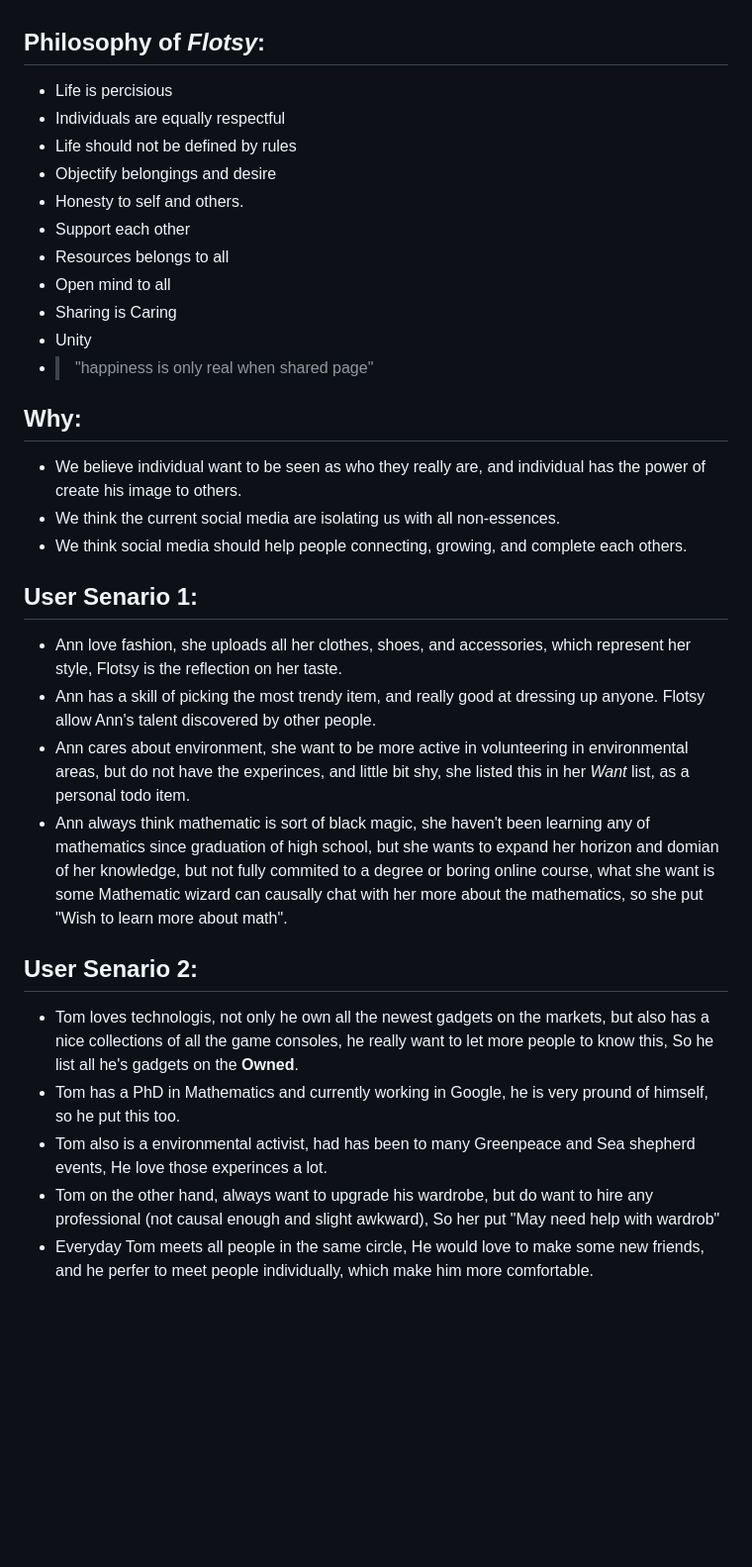
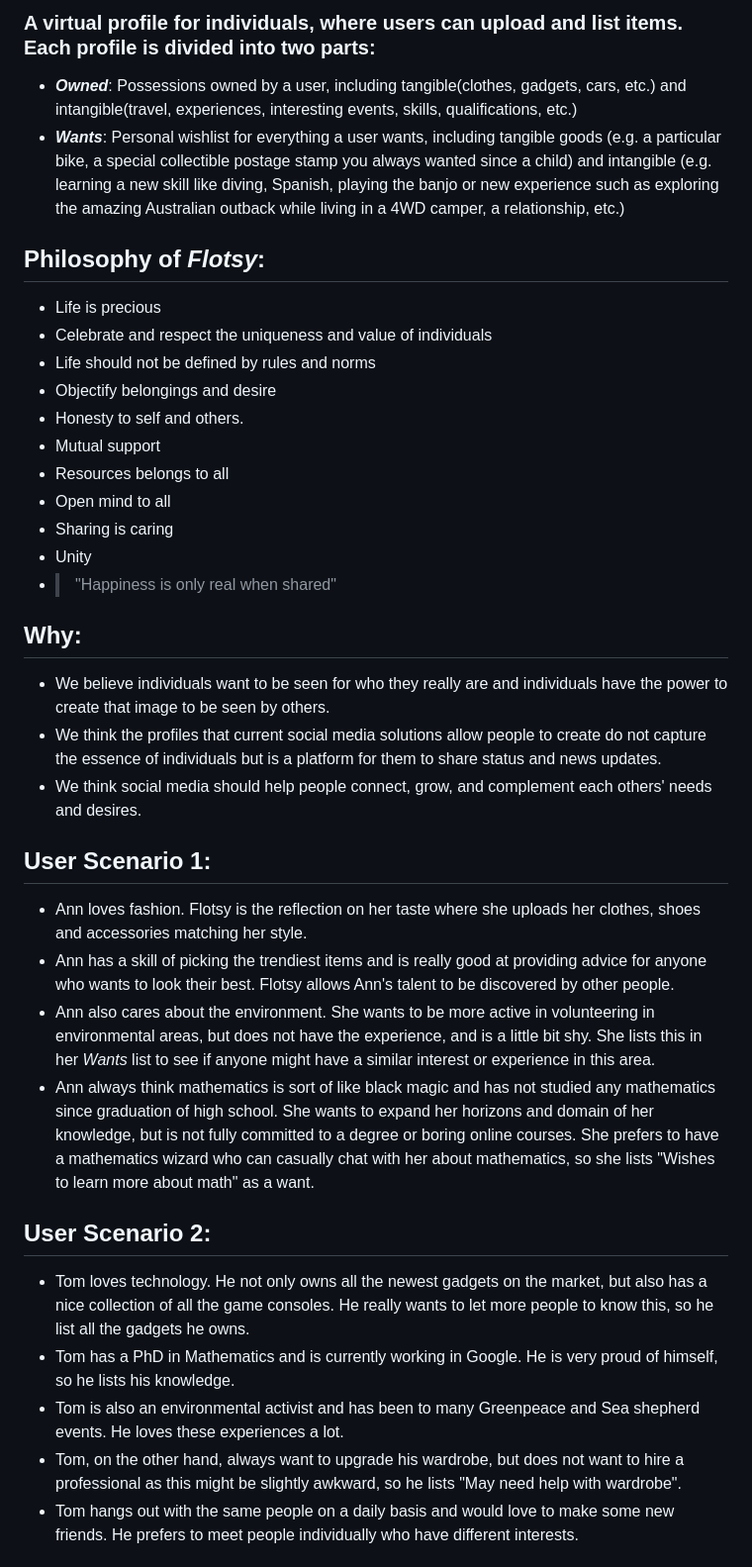
Before and after one commit to pyksoft/Hackathon, a Markdown page: README.md, the part around the change printed below. Shown: that part at 99% size. Drawn GitHub-style; blank space fills up the shorter version.

```diff
--- a/README.md
+++ b/README.md
@@ -20,49 +29,40 @@ through:__
+### __A virtual profile for individuals, where users can upload and list items. Each profile is divided into two parts:__
+- ___Owned___: Possessions owned by a user, including tangible(clothes, gadgets, cars, etc.) and intangible(travel, experiences, interesting events, skills, qualifications, etc.)
+- ___Wants___: Personal wishlist for everything a user wants, including tangible goods (e.g. a
+  particular bike, a special collectible postage stamp you always wanted
+  since a child) and intangible (e.g. learning a new skill like diving, Spanish,
+  playing the banjo or new experience such as exploring the amazing Australian outback while
+  living in a 4WD camper, a relationship, etc.)
 
 ## Philosophy of _Flotsy_:
-* Life is percisious
-* Individuals are equally respectful
-* Life should not be defined by rules
+* Life is precious
+* Celebrate and respect the uniqueness and value of individuals
+* Life should not be defined by rules and norms
 * Objectify belongings and desire
 * Honesty to self and others.
-* Support each other
+* Mutual support
 * Resources belongs to all
 * Open mind to all
-* Sharing is Caring
+* Sharing is caring
 * Unity
-* >"happiness is only real when shared page"
+* >"Happiness is only real when shared"
 
 ## Why:
-* We believe individual want to be seen as who they really are, and individual
-  has the power of create his image to others.
-* We think the current social media are isolating us with all non-essences.
-* We think social media should help people connecting, growing, and complete
-  each others.
+* We believe individuals want to be seen for who they really are and individuals
+  have the power to create that image to be seen by others.
+* We think the profiles that current social media solutions allow people to create do not capture the essence of individuals but is a platform for them to share status and news updates.
+* We think social media should help people connect, grow, and complement each others' needs and desires.
 
-## User Senario 1:
-* Ann love fashion, she uploads all her clothes, shoes, and accessories, which
-  represent her style, Flotsy is the reflection on her taste.
-* Ann has a skill of picking the most trendy item, and really good at dressing
-  up anyone. Flotsy allow Ann's talent discovered by other people.
-* Ann cares about environment, she want to be more active in volunteering in
-  environmental areas, but do not have the experinces, and little bit shy, she
-  listed this in her _Want_ list, as a personal todo item.
-* Ann always think mathematic is sort of black magic, she haven't been learning
-  any of mathematics since graduation of high school, but she wants to expand
-  her horizon and domian of her knowledge, but not fully commited to a degree or
-  boring online course, what she want is some Mathematic wizard can causally chat with her more about the mathematics, so she put "Wish to learn more about math".
+## User Scenario 1:
+* Ann loves fashion. Flotsy is the reflection on her taste where she uploads her clothes, shoes and accessories matching her style.
+* Ann has a skill of picking the trendiest items and is really good at providing advice for anyone who wants to look their best. Flotsy allows Ann's talent to be discovered by other people.
+* Ann also cares about the environment. She wants to be more active in volunteering in environmental areas, but does not have the experience, and is a little bit shy. She lists this in her _Wants_ list to see if anyone might have a similar interest or experience in this area.
+* Ann always think mathematics is sort of like black magic and has not studied any mathematics since graduation of high school. She wants to expand her horizons and domain of her knowledge, but is not fully committed to a degree or boring online courses. She prefers to have a mathematics wizard who can casually chat with her about mathematics, so she lists "Wishes to learn more about math" as a want.
 
-## User Senario 2:
-  * Tom loves technologis, not only he own all the newest gadgets on the
-    markets, but also has a nice collections of all the game consoles, he really
-    want to let more people to know this, So he list all he's gadgets on the
-    __Owned__.
-  * Tom has a PhD in Mathematics and currently working in Google, he is very
-    pround of himself, so he put this too.
-  * Tom also is a environmental activist, had has been to many Greenpeace and Sea shepherd events, He love those experinces a lot.
-  * Tom on the other hand, always want to upgrade his wardrobe, but do want to
-    hire any professional (not causal enough and slight awkward), So her put
-    "May need help with wardrob"
-  * Everyday Tom meets all people in the same circle, He would love to make some
-    new friends, and he perfer to meet people individually, which make him more
-    comfortable.
+## User Scenario 2:
+  * Tom loves technology. He not only owns all the newest gadgets on the market, but also has a nice collection of all the game consoles. He really wants to let more people to know this, so he list all the gadgets he owns.
+  * Tom has a PhD in Mathematics and is currently working in Google. He is very proud of himself, so he lists his knowledge.
+  * Tom is also an environmental activist and has been to many Greenpeace and Sea shepherd events. He loves these experiences a lot.
+  * Tom, on the other hand, always want to upgrade his wardrobe, but does not want to hire a professional as this might be slightly awkward, so he lists "May need help with wardrobe".
+  * Tom hangs out with the same people on a daily basis and would love to make some new friends. He prefers to meet people individually who have different interests.
 
```
Also changed, not shown: other parts of README.md (+53 -40 lines), app/assets/images/erd.png (renamed from app/assets/images/Pasted image at 2017_10_19 01_11 PM.png), app/assets/images/trello-board.png (added), app/assets/images/wireframes.png (added), 1 other file.
